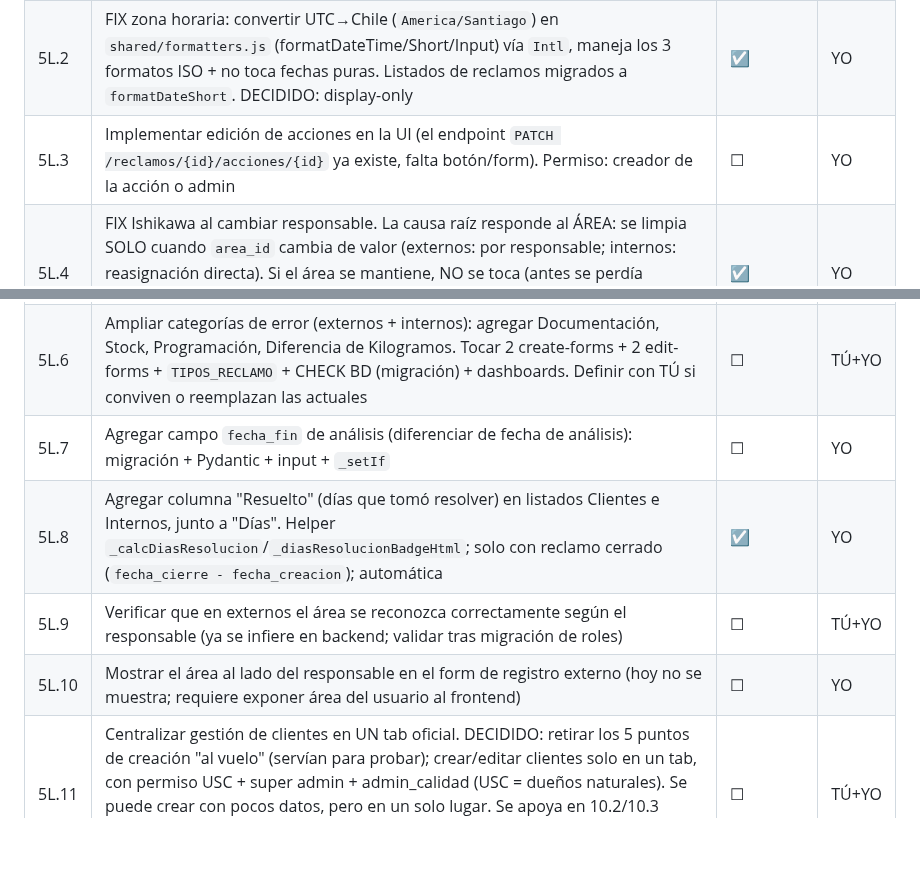
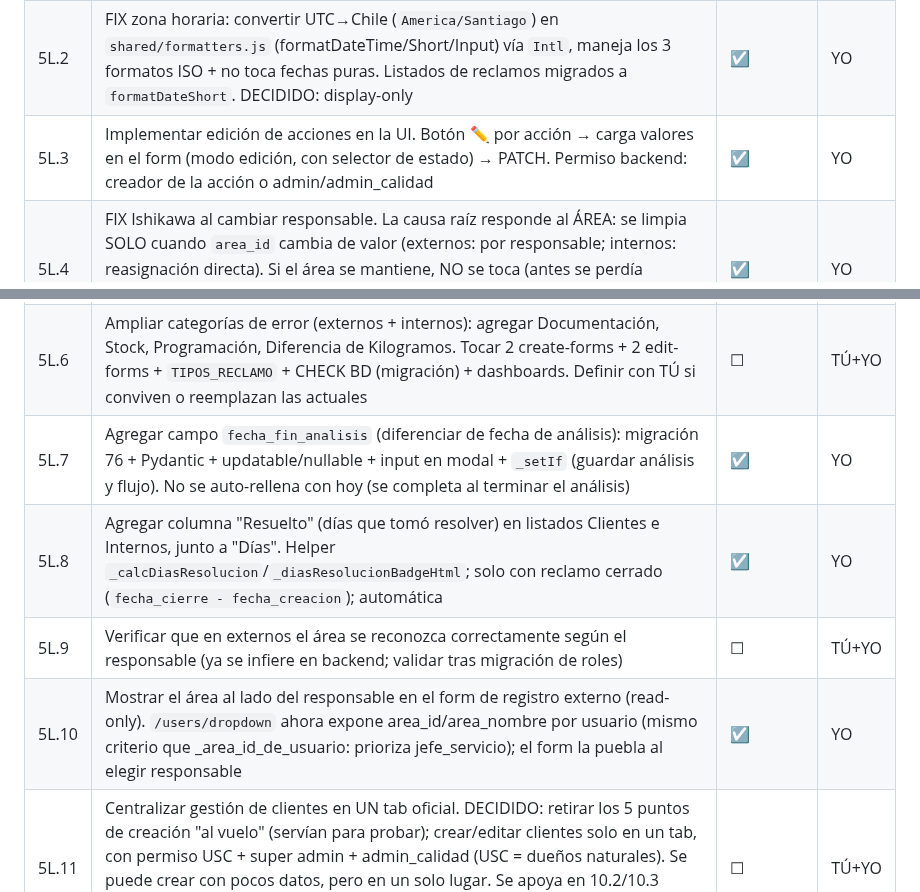
Before and after one commit to eugenioz-droid/armahub-backend, a Markdown page: docs/programa-versiones/programa_v1.00.md, 2 parts joined by grey strips. Drawn GitHub-style; blank space fills up the shorter version.

Commit message:
docs programa: 5L.3/5L.7/5L.10 hechos

```diff
--- a/docs/programa-versiones/programa_v1.00.md
+++ b/docs/programa-versiones/programa_v1.00.md
@@ -536,14 +536,14 @@ Objetivo: endurecer Reclamos y cerrar los pendientes reales arrastrados.
 |----|-------------|-----------|-------|
 | 5L.1 | FIX: quitar `<option>` "Cerrado" duplicado en desplegable de seguimiento — resuelto al eliminar el bloque completo (ver 5L.5) | ☑ | YO |
 | 5L.2 | FIX zona horaria: convertir UTC→Chile (`America/Santiago`) en `shared/formatters.js` (formatDateTime/Short/Input) vía `Intl`, maneja los 3 formatos ISO + no toca fechas puras. Listados de reclamos migrados a `formatDateShort`. DECIDIDO: display-only | ☑ | YO |
-| 5L.3 | Implementar edición de acciones en la UI (el endpoint `PATCH /reclamos/{id}/acciones/{id}` ya existe, falta botón/form). Permiso: creador de la acción o admin | ☐ | YO |
+| 5L.3 | Implementar edición de acciones en la UI. Botón ✏️ por acción → carga valores en el form (modo edición, con selector de estado) → PATCH. Permiso backend: creador de la acción o admin/admin_calidad | ☑ | YO |
 | 5L.4 | FIX Ishikawa al cambiar responsable. La causa raíz responde al ÁREA: se limpia SOLO cuando `area_id` cambia de valor (externos: por responsable; internos: reasignación directa). Si el área se mantiene, NO se toca (antes se perdía siempre). Backend devuelve `ishikawa_limpiado_por_area`; frontend avisa con toast. DECIDIDO | ☑ | YO |
 | 5L.5 | Eliminar input de "Agregar seguimiento" MANUAL del modal; mantener el timeline/historial automático de estados. Se limpió HTML + `agregarSeguimiento()` + registro + reset. DECIDIDO | ☑ | YO |
 | 5L.6 | Ampliar categorías de error (externos + internos): agregar Documentación, Stock, Programación, Diferencia de Kilogramos. Tocar 2 create-forms + 2 edit-forms + `TIPOS_RECLAMO` + CHECK BD (migración) + dashboards. Definir con TÚ si conviven o reemplazan las actuales | ☐ | TÚ+YO |
-| 5L.7 | Agregar campo `fecha_fin` de análisis (diferenciar de fecha de análisis): migración + Pydantic + input + `_setIf` | ☐ | YO |
+| 5L.7 | Agregar campo `fecha_fin_analisis` (diferenciar de fecha de análisis): migración 76 + Pydantic + updatable/nullable + input en modal + `_setIf` (guardar análisis y flujo). No se auto-rellena con hoy (se completa al terminar el análisis) | ☑ | YO |
 | 5L.8 | Agregar columna "Resuelto" (días que tomó resolver) en listados Clientes e Internos, junto a "Días". Helper `_calcDiasResolucion`/`_diasResolucionBadgeHtml`; solo con reclamo cerrado (`fecha_cierre - fecha_creacion`); automática | ☑ | YO |
 | 5L.9 | Verificar que en externos el área se reconozca correctamente según el responsable (ya se infiere en backend; validar tras migración de roles) | ☐ | TÚ+YO |
-| 5L.10 | Mostrar el área al lado del responsable en el form de registro externo (hoy no se muestra; requiere exponer área del usuario al frontend) | ☐ | YO |
+| 5L.10 | Mostrar el área al lado del responsable en el form de registro externo (read-only). `/users/dropdown` ahora expone area_id/area_nombre por usuario (mismo criterio que _area_id_de_usuario: prioriza jefe_servicio); el form la puebla al elegir responsable | ☑ | YO |
 | 5L.11 | Centralizar gestión de clientes en UN tab oficial. DECIDIDO: retirar los 5 puntos de creación "al vuelo" (servían para probar); crear/editar clientes solo en un tab, con permiso USC + super admin + admin_calidad (USC = dueños naturales). Se puede crear con pocos datos, pero en un solo lugar. Se apoya en 10.2/10.3 (editor central + cerrar creación al vuelo). Requiere definir dónde vive el tab → NO es tarea sencilla, planificar | ☐ | TÚ+YO |
 
 #### 5L.12 — Control de plazos / SLA de reclamos (requiere diseño, NO implementar aún)
```
